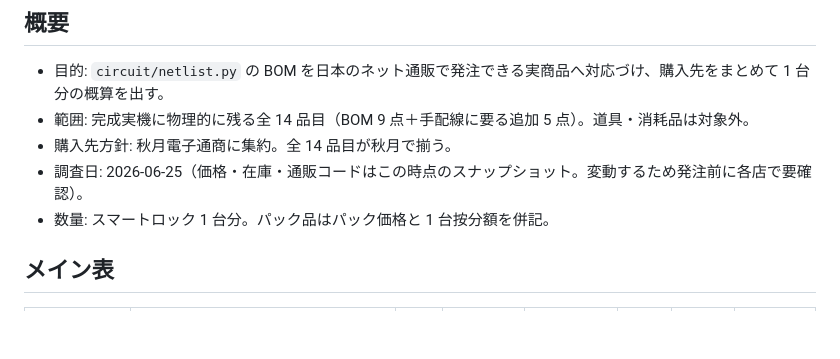
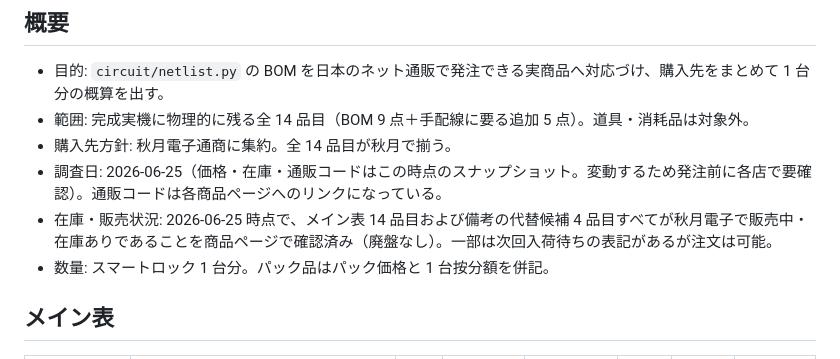
Before and after one commit to ekuinox/mube, a Markdown page: docs/parts-selection.md, the part around one of its changes. GitHub-like rendering; blank space fills up the shorter version.

```diff
--- a/docs/parts-selection.md
+++ b/docs/parts-selection.md
@@ -5,7 +5,8 @@
 - 目的: `circuit/netlist.py` の BOM を日本のネット通販で発注できる実商品へ対応づけ、購入先をまとめて 1 台分の概算を出す。
 - 範囲: 完成実機に物理的に残る全 14 品目（BOM 9 点＋手配線に要る追加 5 点）。道具・消耗品は対象外。
 - 購入先方針: 秋月電子通商に集約。全 14 品目が秋月で揃う。
-- 調査日: 2026-06-25（価格・在庫・通販コードはこの時点のスナップショット。変動するため発注前に各店で要確認）。
+- 調査日: 2026-06-25（価格・在庫・通販コードはこの時点のスナップショット。変動するため発注前に各店で要確認）。通販コードは各商品ページへのリンクになっている。
+- 在庫・販売状況: 2026-06-25 時点で、メイン表 14 品目および備考の代替候補 4 品目すべてが秋月電子で販売中・在庫ありであることを商品ページで確認済み（廃盤なし）。一部は次回入荷待ちの表記があるが注文は可能。
 - 数量: スマートロック 1 台分。パック品はパック価格と 1 台按分額を併記。
 
 ## メイン表
```
Also changed, not shown: other parts of docs/parts-selection.md (+34 -34 lines).
